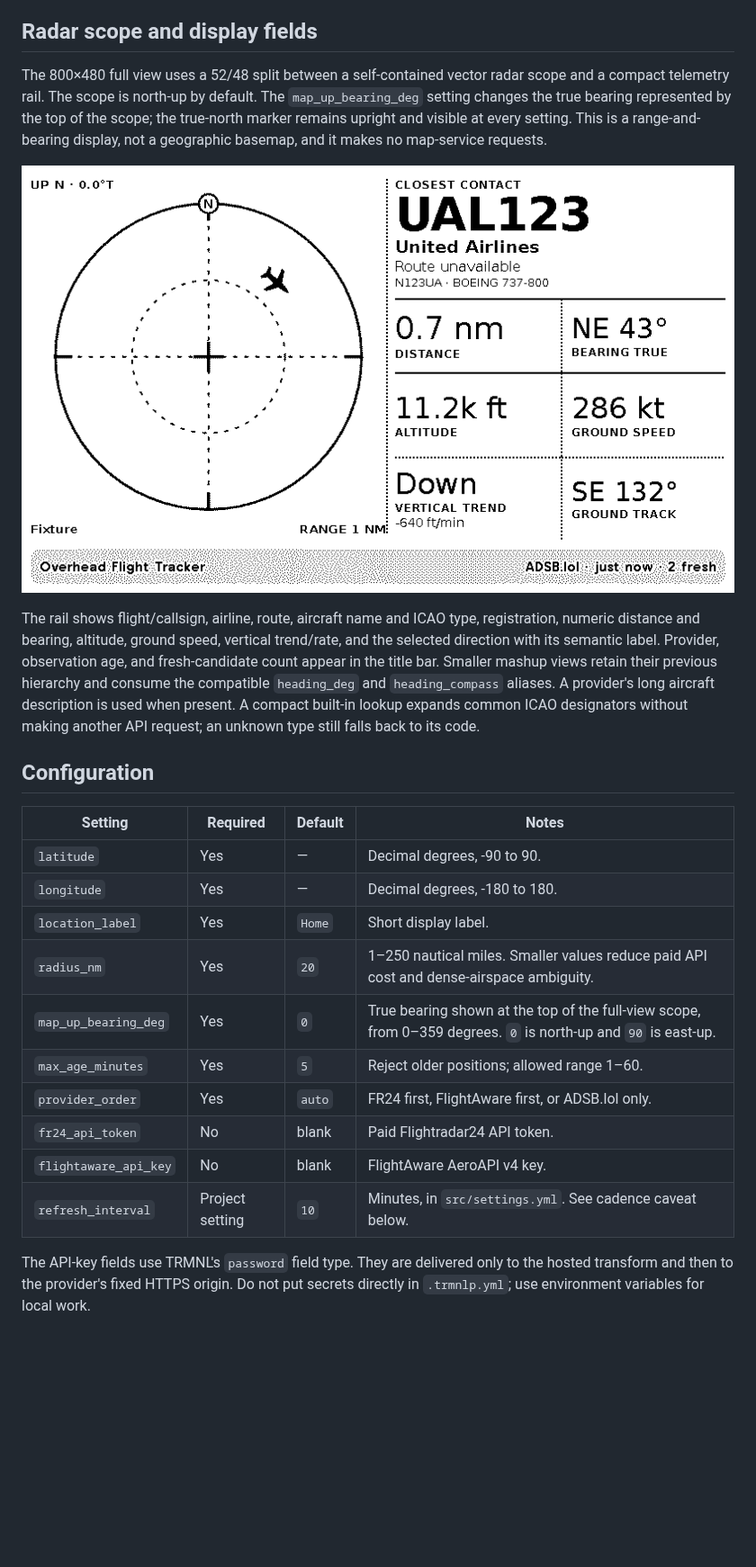
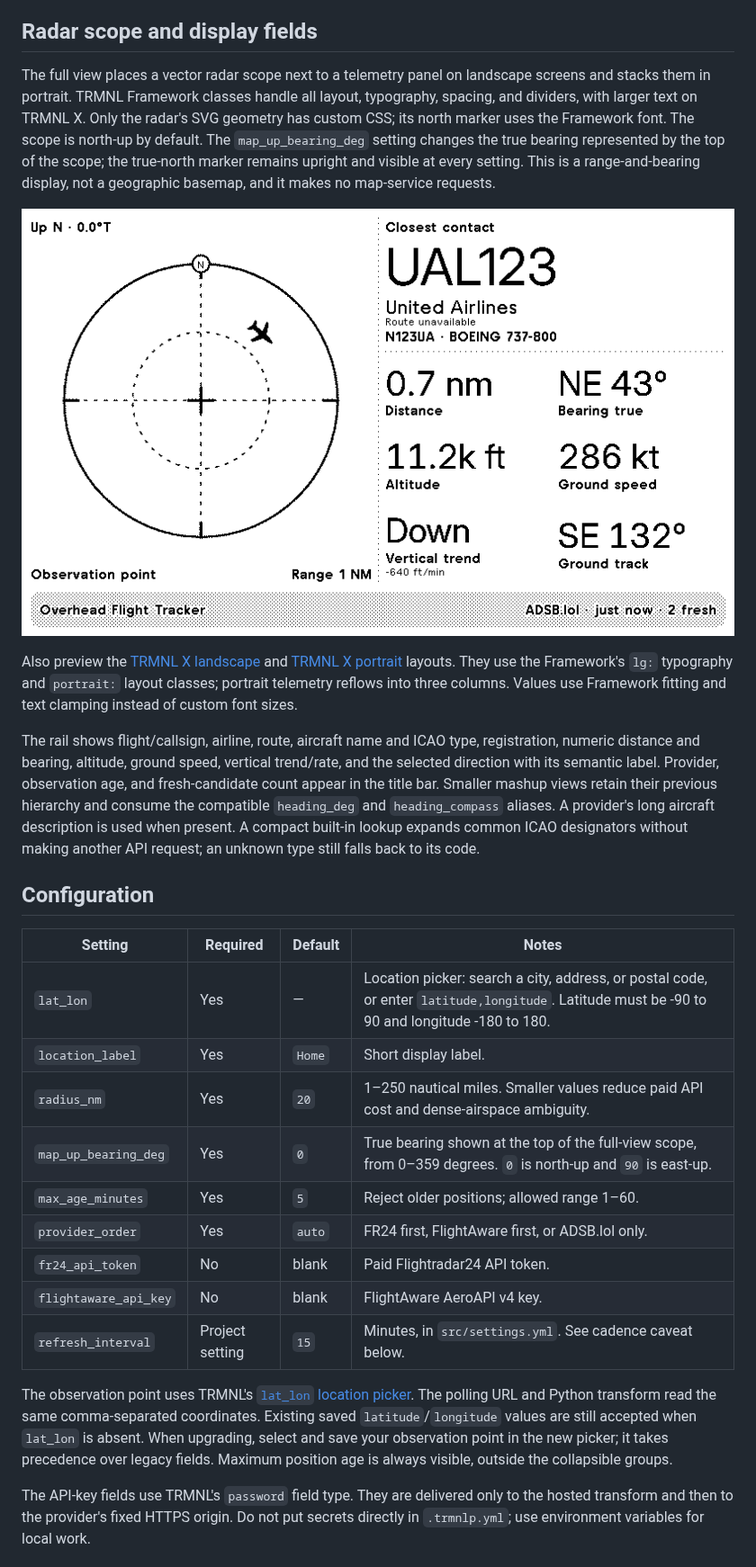
Before and after one commit to brwoodside/trmnl-flight-tracker, a Markdown page: README.md, the part around one of its changes. Shown at 90% size. Rendered like a GitHub page; pictures changed too: docs/screenshots/radar-north-up.png; blank space fills up the shorter version.

Commit message:
Adopt TRMNL Framework layouts and location picker

```diff
--- a/README.md
+++ b/README.md
@@ -65,14 +65,23 @@ closer than one directly above.
 
 ## Radar scope and display fields
 
-The 800×480 full view uses a 52/48 split between a self-contained vector radar
-scope and a compact telemetry rail. The scope is north-up by default. The
+The full view places a vector radar scope next to a telemetry panel on
+landscape screens and stacks them in portrait. TRMNL Framework classes handle
+all layout, typography, spacing, and dividers, with larger text on TRMNL X.
+Only the radar's SVG geometry has custom CSS; its north marker uses the
+Framework font. The scope is north-up by default. The
 `map_up_bearing_deg` setting changes the true bearing represented by the top of
 the scope; the true-north marker remains upright and visible at every setting.
 This is a range-and-bearing display, not a geographic basemap, and it makes no
 map-service requests.
 
 ![North-up radar scope](docs/screenshots/radar-north-up.png)
+
+Also preview the [TRMNL X landscape](docs/screenshots/radar-x-landscape.png)
+and [TRMNL X portrait](docs/screenshots/radar-x-portrait.png) layouts. They use
+the Framework's `lg:` typography and `portrait:` layout classes; portrait
+telemetry reflows into three columns. Values use Framework fitting and text
+clamping instead of custom font sizes.
 
 The rail shows flight/callsign, airline, route, aircraft name and ICAO type,
 registration, numeric distance and bearing, altitude, ground speed, vertical
@@ -88,8 +97,7 @@ falls back to its code.
 
 | Setting | Required | Default | Notes |
 | --- | --- | --- | --- |
-| `latitude` | Yes | — | Decimal degrees, -90 to 90. |
-| `longitude` | Yes | — | Decimal degrees, -180 to 180. |
+| `lat_lon` | Yes | — | Location picker: search a city, address, or postal code, or enter `latitude,longitude`. Latitude must be -90 to 90 and longitude -180 to 180. |
 | `location_label` | Yes | `Home` | Short display label. |
 | `radius_nm` | Yes | `20` | 1–250 nautical miles. Smaller values reduce paid API cost and dense-airspace ambiguity. |
 | `map_up_bearing_deg` | Yes | `0` | True bearing shown at the top of the full-view scope, from 0–359 degrees. `0` is north-up and `90` is east-up. |
@@ -97,7 +105,15 @@ falls back to its code.
 | `provider_order` | Yes | `auto` | FR24 first, FlightAware first, or ADSB.lol only. |
 | `fr24_api_token` | No | blank | Paid Flightradar24 API token. |
 | `flightaware_api_key` | No | blank | FlightAware AeroAPI v4 key. |
-| `refresh_interval` | Project setting | `10` | Minutes, in `src/settings.yml`. See cadence caveat below. |
+| `refresh_interval` | Project setting | `15` | Minutes, in `src/settings.yml`. See cadence caveat below. |
+
+The observation point uses TRMNL's
+[`lat_lon` location picker](https://help.trmnl.com/en/articles/10513740-custom-plugin-form-builder).
+The polling URL and Python transform read the same comma-separated coordinates.
+Existing saved `latitude`/`longitude` values are still accepted when `lat_lon`
+is absent. When upgrading, select and save your observation point in the new
+picker; it takes precedence over legacy fields. Maximum position age is always
+visible, outside the collapsible groups.
 
 The API-key fields use TRMNL's `password` field type. They are delivered only
 to the hosted transform and then to the provider's fixed HTTPS origin. Do not
```
Also changed, not shown: other parts of README.md (+11 -4 lines), docs/screenshots/radar-90-map-up.png, docs/screenshots/radar-x-landscape.png (added), docs/screenshots/radar-x-portrait.png (added), 13 other files.
